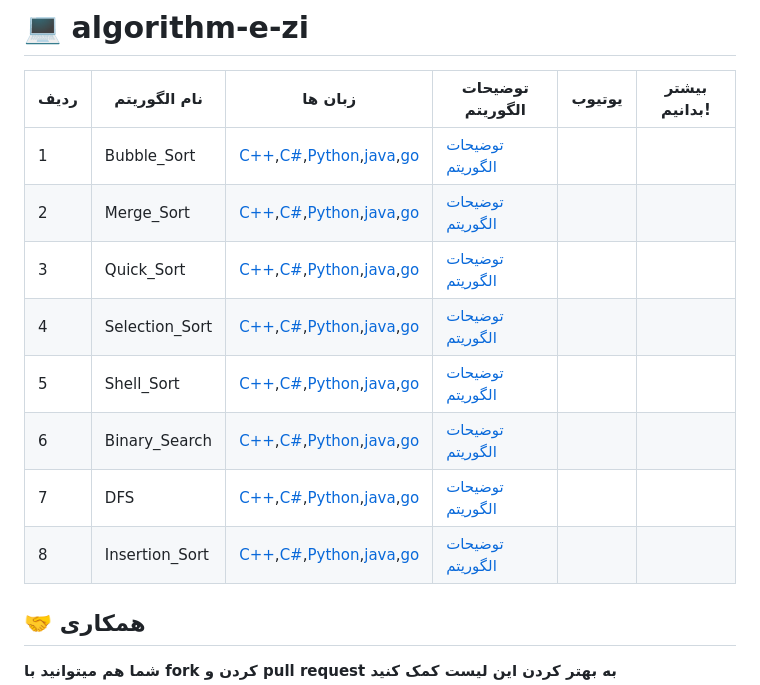
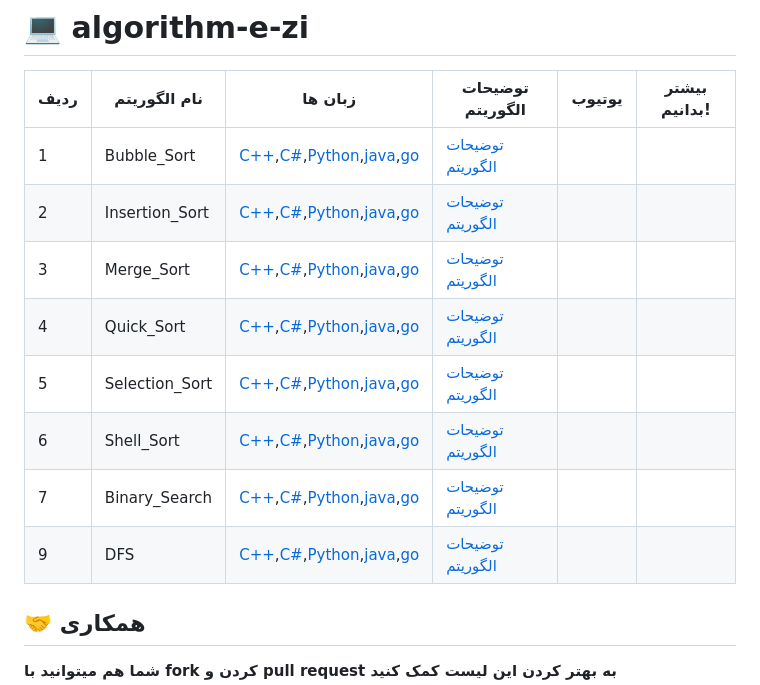
Before and after one commit to MehrCodeLand/algorithm-e-zi, a Markdown page: README.md, the part around the change. Rendered like a GitHub page.

Commit message:
Edit Readme list

```diff
--- a/README.md
+++ b/README.md
@@ -2,13 +2,14 @@
 ردیف |  نام الگوریتم | زبان ها | توضیحات الگوریتم |یوتیوب|بیشتر بدانیم!
  --- | --- | --- | --- | --- | ---
  1|Bubble_Sort|[C++](https://github.com/MehrCodeLand/algorithm-e-zi/blob/main/Bubble_Sort/Bubble_Sort.cpp),[C#](),[Python](https://github.com/MehrCodeLand/algorithm-e-zi/blob/main/Bubble_Sort/Bubble_sort.py),[java](https://github.com/MehrCodeLand/algorithm-e-zi/blob/main/Bubble_Sort/Bubble_Sort.java),[go](https://github.com/MehrCodeLand/algorithm-e-zi/blob/main/Bubble_Sort/Bubble_Sort(go)/main.go)|[توضیحات الگوریتم](https://github.com/MehrCodeLand/algorithm-e-zi/blob/main/Bubble_Sort/README.md)
- 2|Merge_Sort|[C++](https://github.com/MehrCodeLand/algorithm-e-zi/blob/main/Merge_Sort/Merge_Sort.cpp),[C#](),[Python](https://github.com/MehrCodeLand/algorithm-e-zi/blob/main/Merge_Sort/Merge_Sort.py),[java](https://github.com/MehrCodeLand/algorithm-e-zi/blob/main/Merge_Sort/Merge_Sort.java),[go](https://github.com/MehrCodeLand/algorithm-e-zi/blob/main/Merge_Sort/Merge_Sort(go)/main.go)|[توضیحات الگوریتم](https://github.com/MehrCodeLand/algorithm-e-zi/blob/main/Merge_Sort/README.md)
- 3|Quick_Sort|[C++](https://github.com/MehrCodeLand/algorithm-e-zi/blob/main/Quick_Sort/Quick_Sort.cpp),[C#](),[Python](https://github.com/MehrCodeLand/algorithm-e-zi/blob/main/Quick_Sort/Quick_Sort.py),[java](https://github.com/MehrCodeLand/algorithm-e-zi/blob/main/Quick_Sort/Quick_Sort.java),[go](https://github.com/MehrCodeLand/algorithm-e-zi/blob/main/Quick_Sort/Quick_Sort(go)/main.go)|[توضیحات الگوریتم](https://github.com/MehrCodeLand/algorithm-e-zi/blob/main/Quick_Sort/README.md)
- 4|Selection_Sort|[C++](https://github.com/MehrCodeLand/algorithm-e-zi/blob/main/Selection_Sort/Selection_Sort.cpp),[C#](),[Python](https://github.com/MehrCodeLand/algorithm-e-zi/blob/main/Selection_Sort/Selection_Sort.py),[java](https://github.com/MehrCodeLand/algorithm-e-zi/blob/main/Selection_Sort/Selection_Sort.java),[go](https://github.com/MehrCodeLand/algorithm-e-zi/blob/main/Selection_Sort/Selection_Sort(go)/main.go)|[توضیحات الگوریتم](https://github.com/MehrCodeLand/algorithm-e-zi/blob/main/Selection_Sort/README.md)
- 5|Shell_Sort|[C++](https://github.com/MehrCodeLand/algorithm-e-zi/blob/main/Shell_Sort/Shell_Sort.cpp),[C#](),[Python](https://github.com/MehrCodeLand/algorithm-e-zi/blob/main/Shell_Sort/Shell_sort.py),[java](https://github.com/MehrCodeLand/algorithm-e-zi/blob/main/Shell_Sort/Shell_Sort.java),[go](https://github.com/MehrCodeLand/algorithm-e-zi/blob/main/Shell_Sort/Shell_Sort(go)/main.go)|[توضیحات الگوریتم]()
- 6|Binary_Search|[C++](https://github.com/MehrCodeLand/algorithm-e-zi/blob/main/Binary_Search/Binary_Search.cpp),[C#](),[Python](https://github.com/MehrCodeLand/algorithm-e-zi/blob/main/Binary_Search/Binary_Search.py),[java](https://github.com/MehrCodeLand/algorithm-e-zi/blob/main/Binary_Search/Binary_Search.java),[go](https://github.com/MehrCodeLand/algorithm-e-zi/blob/main/Binary_Search/Binary_Search(go)/main.go)|[توضیحات الگوریتم](https://github.com/MehrCodeLand/algorithm-e-zi/blob/main/Binary_Search/README.md)
- 7|DFS|[C++](https://github.com/MehrCodeLand/algorithm-e-zi/blob/main/DFS/DFS.cpp),[C#](),[Python](https://github.com/MehrCodeLand/algorithm-e-zi/blob/main/DFS/DFS.py),[java](https://github.com/MehrCodeLand/algorithm-e-zi/blob/main/DFS/DFS.java),[go](https://github.com/MehrCodeLand/algorithm-e-zi/blob/main/DFS/DFS(go)/main.go)|[توضیحات الگوریتم]()
- 8|Insertion_Sort|[C++](https://github.com/MehrCodeLand/algorithm-e-zi/blob/main/Insertion_Sort/Insertion_Sort.cpp),[C#](),[Python](https://github.com/MehrCodeLand/algorithm-e-zi/blob/main/Insertion_Sort/Insertion_sort.py),[java](https://github.com/MehrCodeLand/algorithm-e-zi/blob/main/Insertion_Sort/Insertion_Sort.java),[go](https://github.com/MehrCodeLand/algorithm-e-zi/blob/main/Insertion_Sort/Insertion_Sort(go)/main.go)|[توضیحات الگوریتم]()
+ 2|Insertion_Sort|[C++](https://github.com/MehrCodeLand/algorithm-e-zi/blob/main/Insertion_Sort/Insertion_Sort.cpp),[C#](),[Python](https://github.com/MehrCodeLand/algorithm-e-zi/blob/main/Insertion_Sort/Insertion_sort.py),[java](https://github.com/MehrCodeLand/algorithm-e-zi/blob/main/Insertion_Sort/Insertion_Sort.java),[go](https://github.com/MehrCodeLand/algorithm-e-zi/blob/main/Insertion_Sort/Insertion_Sort(go)/main.go)|[توضیحات الگوریتم]()
+ 3|Merge_Sort|[C++](https://github.com/MehrCodeLand/algorithm-e-zi/blob/main/Merge_Sort/Merge_Sort.cpp),[C#](),[Python](https://github.com/MehrCodeLand/algorithm-e-zi/blob/main/Merge_Sort/Merge_Sort.py),[java](https://github.com/MehrCodeLand/algorithm-e-zi/blob/main/Merge_Sort/Merge_Sort.java),[go](https://github.com/MehrCodeLand/algorithm-e-zi/blob/main/Merge_Sort/Merge_Sort(go)/main.go)|[توضیحات الگوریتم](https://github.com/MehrCodeLand/algorithm-e-zi/blob/main/Merge_Sort/README.md)
+ 4|Quick_Sort|[C++](https://github.com/MehrCodeLand/algorithm-e-zi/blob/main/Quick_Sort/Quick_Sort.cpp),[C#](),[Python](https://github.com/MehrCodeLand/algorithm-e-zi/blob/main/Quick_Sort/Quick_Sort.py),[java](https://github.com/MehrCodeLand/algorithm-e-zi/blob/main/Quick_Sort/Quick_Sort.java),[go](https://github.com/MehrCodeLand/algorithm-e-zi/blob/main/Quick_Sort/Quick_Sort(go)/main.go)|[توضیحات الگوریتم](https://github.com/MehrCodeLand/algorithm-e-zi/blob/main/Quick_Sort/README.md)
+ 5|Selection_Sort|[C++](https://github.com/MehrCodeLand/algorithm-e-zi/blob/main/Selection_Sort/Selection_Sort.cpp),[C#](),[Python](https://github.com/MehrCodeLand/algorithm-e-zi/blob/main/Selection_Sort/Selection_Sort.py),[java](https://github.com/MehrCodeLand/algorithm-e-zi/blob/main/Selection_Sort/Selection_Sort.java),[go](https://github.com/MehrCodeLand/algorithm-e-zi/blob/main/Selection_Sort/Selection_Sort(go)/main.go)|[توضیحات الگوریتم](https://github.com/MehrCodeLand/algorithm-e-zi/blob/main/Selection_Sort/README.md)
+ 6|Shell_Sort|[C++](https://github.com/MehrCodeLand/algorithm-e-zi/blob/main/Shell_Sort/Shell_Sort.cpp),[C#](),[Python](https://github.com/MehrCodeLand/algorithm-e-zi/blob/main/Shell_Sort/Shell_sort.py),[java](https://github.com/MehrCodeLand/algorithm-e-zi/blob/main/Shell_Sort/Shell_Sort.java),[go](https://github.com/MehrCodeLand/algorithm-e-zi/blob/main/Shell_Sort/Shell_Sort(go)/main.go)|[توضیحات الگوریتم]()
+ 7|Binary_Search|[C++](https://github.com/MehrCodeLand/algorithm-e-zi/blob/main/Binary_Search/Binary_Search.cpp),[C#](),[Python](https://github.com/MehrCodeLand/algorithm-e-zi/blob/main/Binary_Search/Binary_Search.py),[java](https://github.com/MehrCodeLand/algorithm-e-zi/blob/main/Binary_Search/Binary_Search.java),[go](https://github.com/MehrCodeLand/algorithm-e-zi/blob/main/Binary_Search/Binary_Search(go)/main.go)|[توضیحات الگوریتم](https://github.com/MehrCodeLand/algorithm-e-zi/blob/main/Binary_Search/README.md)
+ 9|DFS|[C++](https://github.com/MehrCodeLand/algorithm-e-zi/blob/main/DFS/DFS.cpp),[C#](),[Python](https://github.com/MehrCodeLand/algorithm-e-zi/blob/main/DFS/DFS.py),[java](https://github.com/MehrCodeLand/algorithm-e-zi/blob/main/DFS/DFS.java),[go](https://github.com/MehrCodeLand/algorithm-e-zi/blob/main/DFS/DFS(go)/main.go)|[توضیحات الگوریتم]()
+
 
 
 ## :handshake: همکاری
```
